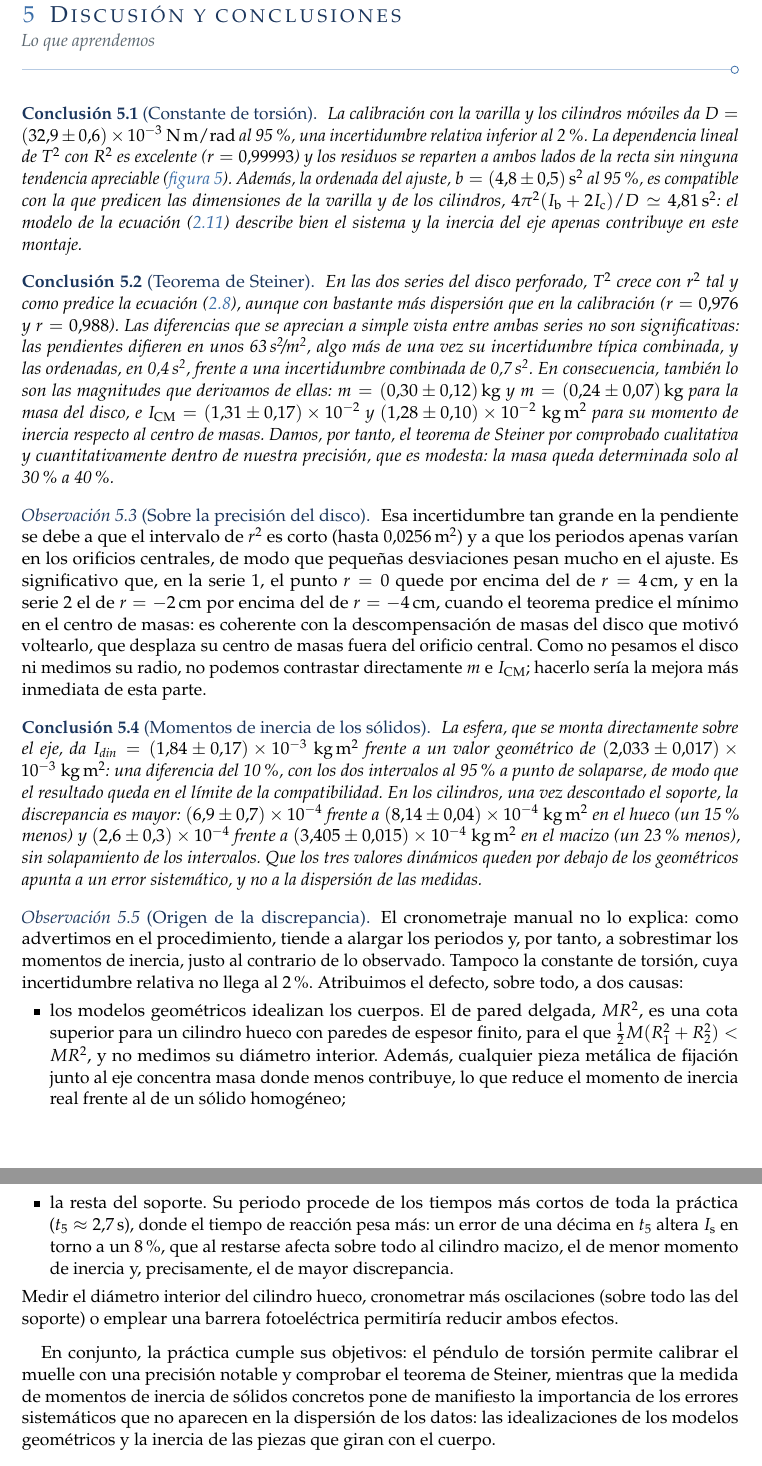
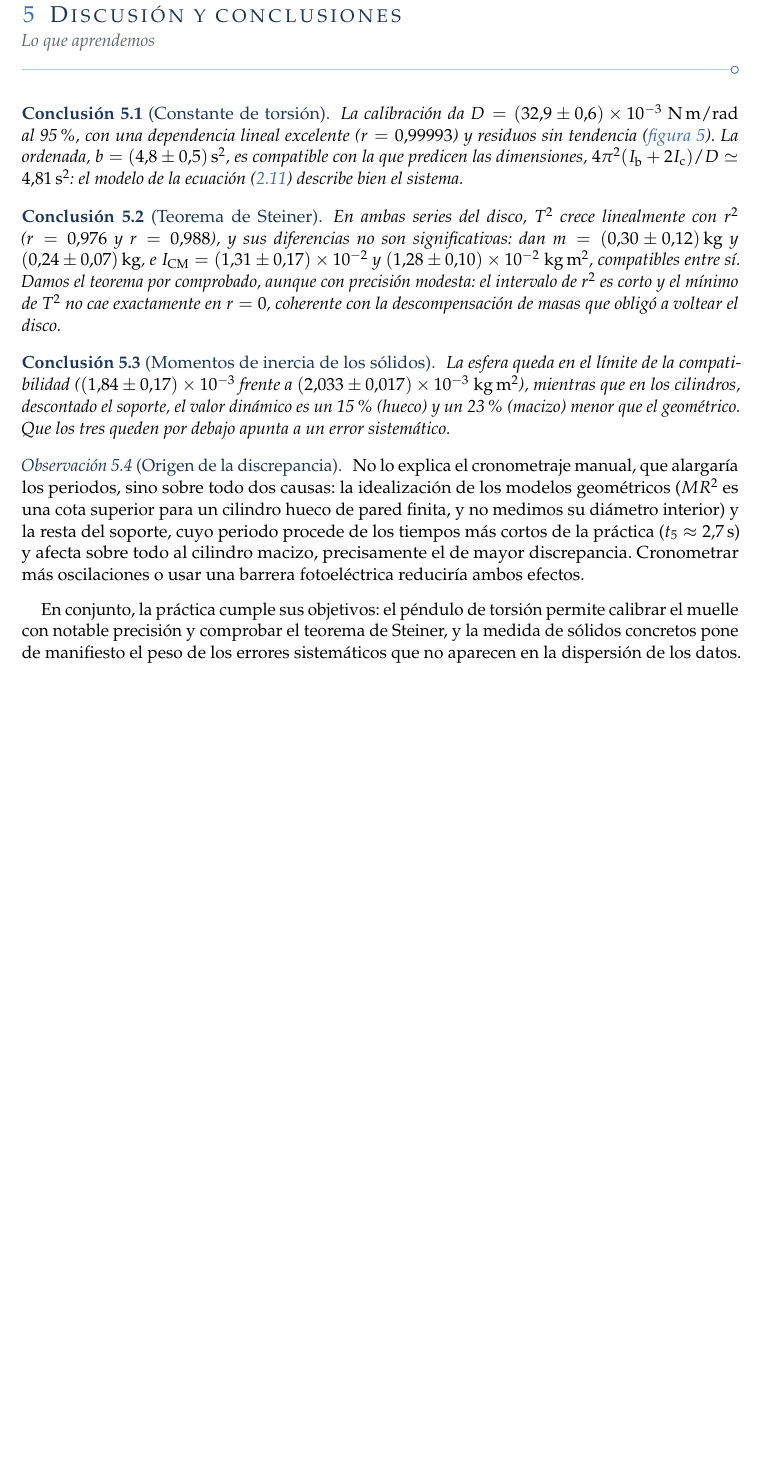
Before and after one commit to danimartinguerrero/Steiner, a LaTeX paper (informe/main.tex): two parts of pages 16 and 17 of 18 before the commit and part of page 16 of 17 after it, the two joined at a grey line, cut so that both start at the same text, the shorter picture padded with empty space. The pictures show the PDF file informe/main.pdf that the author committed with the source.

Commit message:
Sintetiza la discusión y las conclusiones
Co-Authored-By: Claude Opus 5.5 <noreply@anthropic.com>
Claude-Session: https://claude.ai/code/session_01TJnn6BdNLSdEVTuuzq6wN7

```diff
--- a/informe/main.tex
+++ b/informe/main.tex
@@ -1437,100 +1437,51 @@ Cilindro macizo & $\tfrac{1}{2}M R^{2}$ & $\num{2,6 \pm 0,3 e-4}$   & $\num{3,40
 \seccion{Discusión y conclusiones}{Lo que aprendemos}\label{sec:discusion}
 % =========================================================================
 \begin{conclusion}[Constante de torsión]\label{conc:D}
-La calibración con la varilla y los cilindros móviles da
-$D=\num{32,9 \pm 0,6 e-3}\ \si{\newton\meter\per\radian}$ al
-\SI{95}{\percent}, una incertidumbre relativa inferior al \SI{2}{\percent}.
-La dependencia lineal de $T^{2}$ con $R^{2}$ es excelente ($r=\num{0,99993}$)
-y los residuos se reparten a ambos lados de la recta sin ninguna tendencia
-apreciable (\cref{fig:varilla}). Además, la ordenada del ajuste,
-$b=\SI{4,8 \pm 0,5}{\second\squared}$ al \SI{95}{\percent}, es compatible con
-la que predicen las dimensiones de la varilla y de los cilindros,
-$4\pi^{2}(\Ib+2\Ic)/D\simeq\SI{4,81}{\second\squared}$: el modelo de la
-\cref{eq:varilla} describe bien el sistema y la inercia del eje apenas
-contribuye en este montaje.
+La calibración da $D=\num{32,9 \pm 0,6 e-3}\ \si{\newton\meter\per\radian}$
+al \SI{95}{\percent}, con una dependencia lineal excelente
+($r=\num{0,99993}$) y residuos sin tendencia (\cref{fig:varilla}). La
+ordenada, $b=\SI{4,8 \pm 0,5}{\second\squared}$, es compatible con la que
+predicen las dimensiones, $4\pi^{2}(\Ib+2\Ic)/D\simeq\SI{4,81}{\second\squared}$:
+el modelo de la \cref{eq:varilla} describe bien el sistema.
 \end{conclusion}
 
 \begin{conclusion}[Teorema de Steiner]\label{conc:steiner}
-En las dos series del disco perforado, $T^{2}$ crece con $r^{2}$ tal y como
-predice la \cref{eq:steinerT}, aunque con bastante más dispersión que en la
-calibración ($r=\num{0,976}$ y $r=\num{0,988}$). Las diferencias que se
-aprecian a simple vista entre ambas series no son significativas: las
-pendientes difieren en unos \SI{63}{\second\squared\per\meter\squared}, algo
-más de una vez su incertidumbre típica combinada, y las ordenadas, en
-\SI{0,4}{\second\squared}, frente a una incertidumbre combinada de
-\SI{0,7}{\second\squared}. En consecuencia, también lo son las magnitudes que
-derivamos de ellas: $m=\SI{0,30 \pm 0,12}{\kilogram}$ y
-$m=\SI{0,24 \pm 0,07}{\kilogram}$ para la masa del disco, e
+En ambas series del disco, $T^{2}$ crece linealmente con $r^{2}$
+($r=\num{0,976}$ y $r=\num{0,988}$), y sus diferencias no son
+significativas: dan $m=\SI{0,30 \pm 0,12}{\kilogram}$ y
+$\SI{0,24 \pm 0,07}{\kilogram}$, e
 $\Icm=\num{1,31 \pm 0,17 e-2}$ y
-$\num{1,28 \pm 0,10 e-2}\ \si{\kilogram\meter\squared}$ para su
-momento de inercia respecto al centro de masas. Damos, por tanto, el teorema
-de Steiner por comprobado cualitativa y cuantitativamente dentro de nuestra
-precisión, que es modesta: la masa queda determinada solo al
-\SIrange{30}{40}{\percent}.
+$\num{1,28 \pm 0,10 e-2}\ \si{\kilogram\meter\squared}$, compatibles entre
+sí. Damos el teorema por comprobado, aunque con precisión modesta: el
+intervalo de $r^{2}$ es corto y el mínimo de $T^{2}$ no cae exactamente en
+$r=0$, coherente con la descompensación de masas que obligó a voltear el
+disco.
 \end{conclusion}
 
-\begin{observacion}[Sobre la precisión del disco]\label{obs:disco}
-Esa incertidumbre tan grande en la pendiente se debe a que el intervalo de
-$r^{2}$ es corto (hasta \SI{0,0256}{\meter\squared}) y a que los periodos
-apenas varían en los orificios centrales, de modo que pequeñas desviaciones
-pesan mucho en el ajuste. Es significativo que, en la serie~1, el punto
-$r=0$ quede por encima del de $r=\SI{4}{\centi\meter}$, y en la serie~2 el de
-$r=\SI{-2}{\centi\meter}$ por encima del de $r=\SI{-4}{\centi\meter}$, cuando
-el teorema predice el mínimo en el centro de masas: es coherente con la descompensación
-de masas del disco que motivó voltearlo, que desplaza su centro de masas
-fuera del orificio central. Como no pesamos el disco ni medimos su radio, no
-podemos contrastar directamente $m$ e $\Icm$; hacerlo sería la mejora más
-inmediata de esta parte.
+\begin{conclusion}[Momentos de inercia de los sólidos]\label{conc:solidos}
+La esfera queda en el límite de la compatibilidad
+($\num{1,84 \pm 0,17 e-3}$ frente a
+$\num{2,033 \pm 0,017 e-3}\ \si{\kilogram\meter\squared}$), mientras que en
+los cilindros, descontado el soporte, el valor dinámico es un
+\SI{15}{\percent} (hueco) y un \SI{23}{\percent} (macizo) menor que el
+geométrico. Que los tres queden por debajo apunta a un error sistemático.
+\end{conclusion}
+
+\begin{observacion}[Origen de la discrepancia]\label{obs:sistematico}
+No lo explica el cronometraje manual, que alargaría los periodos, sino
+sobre todo dos causas: la idealización de los modelos geométricos ($MR^{2}$
+es una cota superior para un cilindro hueco de pared finita, y no medimos su
+diámetro interior) y la resta del soporte, cuyo periodo procede de los
+tiempos más cortos de la práctica ($t_{5}\approx\SI{2,7}{\second}$) y afecta
+sobre todo al cilindro macizo, precisamente el de mayor discrepancia.
+Cronometrar más oscilaciones o usar una barrera fotoeléctrica reduciría
+ambos efectos.
 \end{observacion}
 
-\begin{conclusion}[Momentos de inercia de los sólidos]\label{conc:solidos}
-La esfera, que se monta directamente sobre el eje, da
-$I_{\text{din}}=\num{1,84 \pm 0,17 e-3}\ \si{\kilogram\meter\squared}$
-frente a un valor geométrico de
-$\num{2,033 \pm 0,017 e-3}\ \si{\kilogram\meter\squared}$: una diferencia
-del \SI{10}{\percent}, con los dos intervalos al \SI{95}{\percent} a punto de
-solaparse, de modo que el resultado queda en el límite de la compatibilidad.
-En los cilindros, una vez descontado el soporte, la discrepancia es mayor:
-$\num{6,9 \pm 0,7 e-4}$ frente a
-$\num{8,14 \pm 0,04 e-4}\ \si{\kilogram\meter\squared}$ en el hueco
-(un \SI{15}{\percent} menos) y $\num{2,6 \pm 0,3 e-4}$ frente a
-$\num{3,405 \pm 0,015 e-4}\ \si{\kilogram\meter\squared}$ en el macizo
-(un \SI{23}{\percent} menos), sin solapamiento de los intervalos. Que los tres
-valores dinámicos queden por debajo de los geométricos apunta a un error
-sistemático, y no a la dispersión de las medidas.
-\end{conclusion}
-
-\begin{observacion}[Origen de la discrepancia]\label{obs:sistematico}
-El cronometraje manual no lo explica: como advertimos en el procedimiento,
-tiende a alargar los periodos y, por tanto, a sobrestimar los momentos de
-inercia, justo al contrario de lo observado. Tampoco la constante de
-torsión, cuya incertidumbre relativa no llega al \SI{2}{\percent}.
-Atribuimos el defecto, sobre todo, a dos causas:
-\begin{itemize}
-  \item los modelos geométricos idealizan los cuerpos. El de pared delgada,
-    $MR^{2}$, es una cota superior para un cilindro hueco con paredes de
-    espesor finito, para el que $\tfrac{1}{2}M(R_{1}^{2}+R_{2}^{2})<MR^{2}$, y
-    no medimos su diámetro interior. Además, cualquier pieza metálica de
-    fijación junto al eje concentra masa donde menos contribuye, lo que
-    reduce el momento de inercia real frente al de un sólido homogéneo;
-  \item la resta del soporte. Su periodo procede de los tiempos más cortos de
-    toda la práctica ($t_{5}\approx\SI{2,7}{\second}$), donde el tiempo de
-    reacción pesa más: un error de una décima en $t_{5}$ altera $I_{\mathrm{s}}$
-    en torno a un \SI{8}{\percent}, que al restarse afecta sobre todo al
-    cilindro macizo, el de menor momento de inercia y, precisamente, el de
-    mayor discrepancia.
-\end{itemize}
-Medir el diámetro interior del cilindro hueco, cronometrar más oscilaciones
-(sobre todo las del soporte) o emplear una barrera fotoeléctrica permitiría
-reducir ambos efectos.
-\end{observacion}
-
 En conjunto, la práctica cumple sus objetivos: el péndulo de torsión permite
-calibrar el muelle con una precisión notable y comprobar el teorema de
-Steiner, mientras que la medida de momentos de inercia de sólidos concretos
-pone de manifiesto la importancia de los errores sistemáticos que no aparecen
-en la dispersión de los datos: las idealizaciones de los modelos geométricos
-y la inercia de las piezas que giran con el cuerpo.
+calibrar el muelle con notable precisión y comprobar el teorema de Steiner, y
+la medida de sólidos concretos pone de manifiesto el peso de los errores
+sistemáticos que no aparecen en la dispersión de los datos.
 
 % =========================================================================
 \newpage
```
Also changed, not shown: informe/main.pdf, 1 other file.
